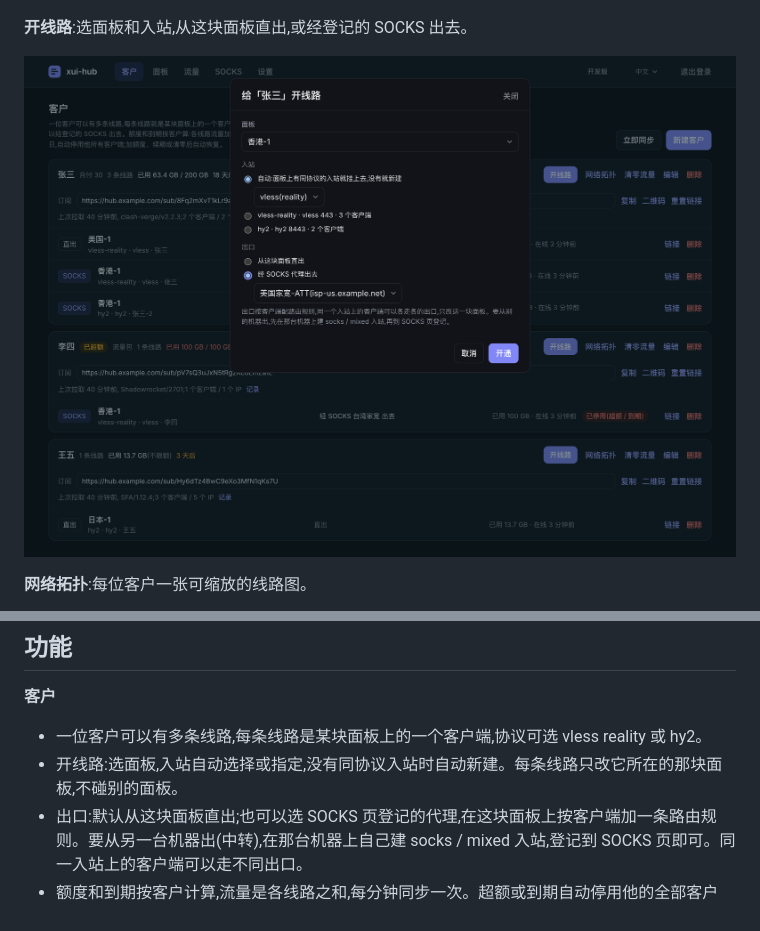
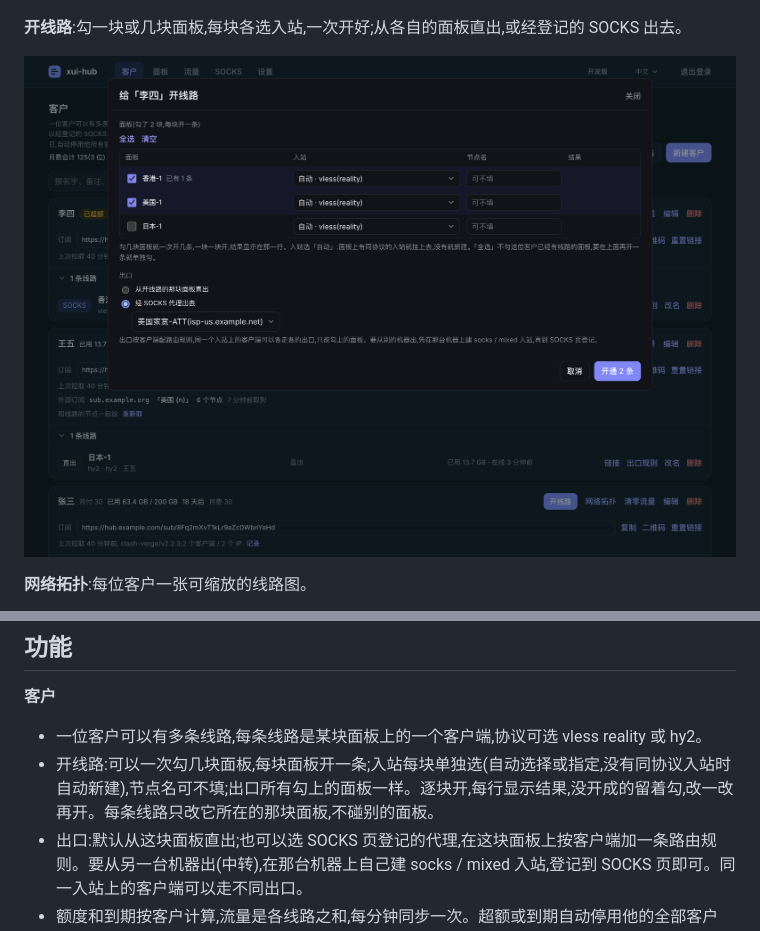
Before and after one commit to fishermanxzx/xui-hub, a Markdown page: README.md, 2 parts joined by grey strips. Rendered like a GitHub page; pictures changed too: docs/images/open-line.png.

```diff
--- a/README.md
+++ b/README.md
@@ -10,7 +10,7 @@
 
 ![客户页](docs/images/customers.png)
 
-**开线路**:选面板和入站,从这块面板直出,或经登记的 SOCKS 出去。
+**开线路**:勾一块或几块面板,每块各选入站,一次开好;从各自的面板直出,或经登记的 SOCKS 出去。
 
 ![开线路](docs/images/open-line.png)
 
@@ -31,7 +31,7 @@
 **客户**
 
 - 一位客户可以有多条线路,每条线路是某块面板上的一个客户端,协议可选 vless reality 或 hy2。
-- 开线路:选面板,入站自动选择或指定,没有同协议入站时自动新建。每条线路只改它所在的那块面板,不碰别的面板。
+- 开线路:可以一次勾几块面板,每块面板开一条;入站每块单独选(自动选择或指定,没有同协议入站时自动新建),节点名可不填;出口所有勾上的面板一样。逐块开,每行显示结果,没开成的留着勾,改一改再开。每条线路只改它所在的那块面板,不碰别的面板。
 - 出口:默认从这块面板直出;也可以选 SOCKS 页登记的代理,在这块面板上按客户端加一条路由规则。要从另一台机器出(中转),在那台机器上自己建 socks / mixed 入站,登记到 SOCKS 页即可。同一入站上的客户端可以走不同出口。
 - 额度和到期按客户计算,流量是各线路之和,每分钟同步一次。超额或到期自动停用他的全部客户端,调整额度、续期或清零流量后自动恢复。
 - 删线路时它本期用掉的流量留在客户的已用里;面板上的计数被清零或客户端重建时,旧计数也会留下。可以手动调整本期已用(迁移旧用量、纠错),只记在 xui-hub 里,不改面板。
```
Also changed, not shown: 5 other files.
